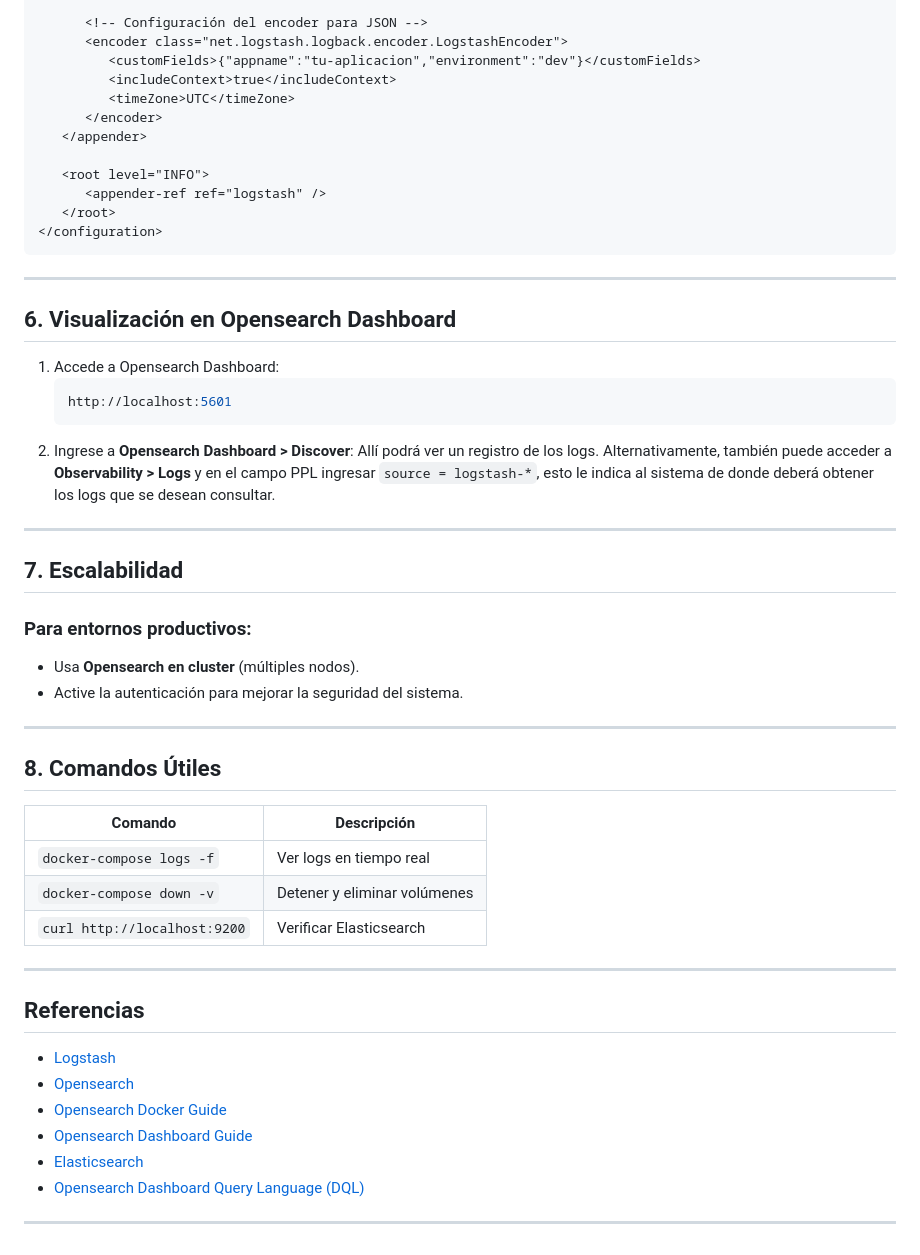
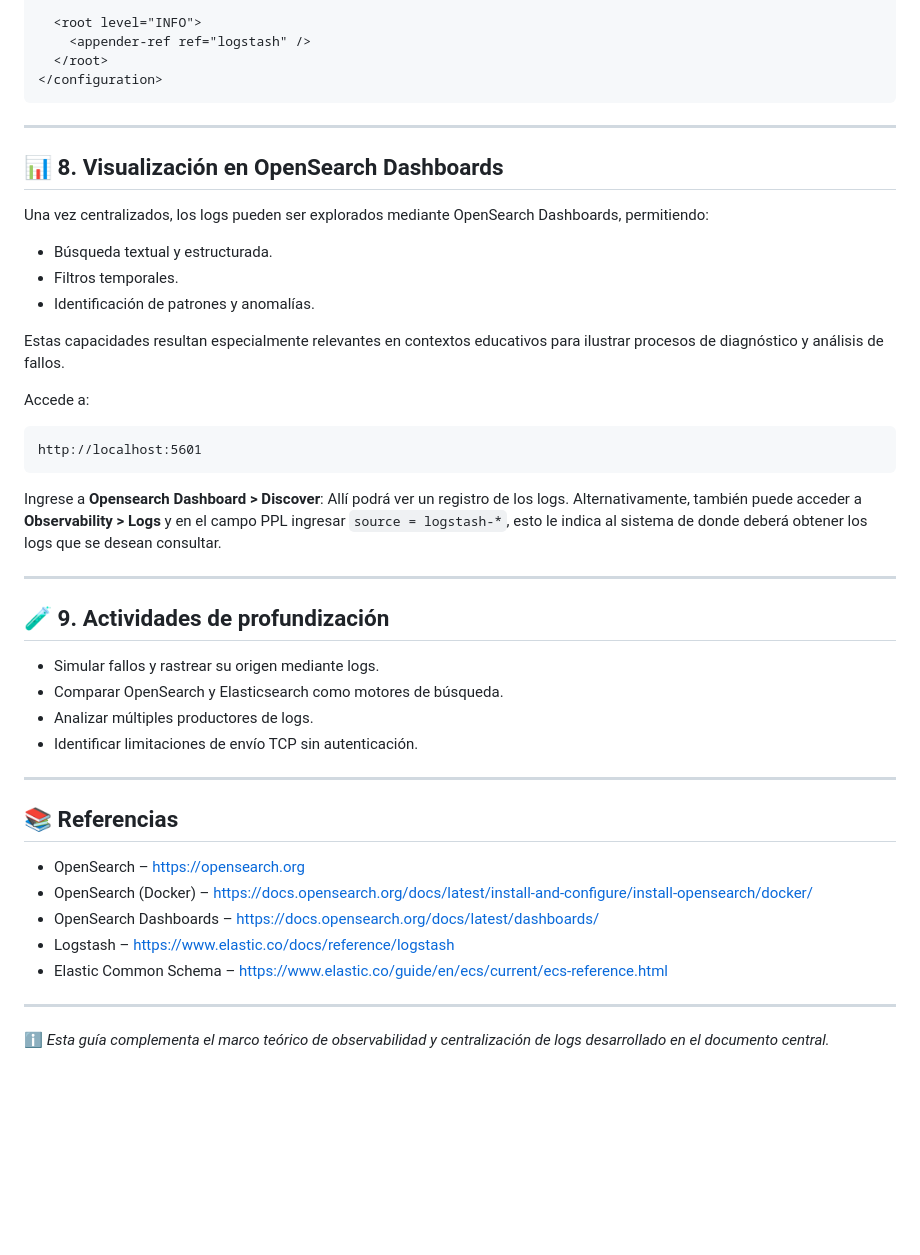
Before and after one commit to christiancandela/logs-centralizados, a Markdown page: guias/olo-guide.md, the part around one of its changes. GitHub-like rendering; blank space fills up the shorter version.

````diff
--- a/guias/olo-guide.md
+++ b/guias/olo-guide.md
@@ -260,50 +305,49 @@ Configura `logback.xml` para enviar logs a Logstash:
 
-      <!-- Configuración del encoder para JSON -->
-      <encoder class="net.logstash.logback.encoder.LogstashEncoder">
-         <customFields>{"appname":"tu-aplicacion","environment":"dev"}</customFields>
-         <includeContext>true</includeContext>
-         <timeZone>UTC</timeZone>
-      </encoder>
-   </appender>
-
-   <root level="INFO">
-      <appender-ref ref="logstash" />
-   </root>
+  <root level="INFO">
+    <appender-ref ref="logstash" />
+  </root>
 </configuration>
 ```
 
 ---
 
-## **6. Visualización en Opensearch Dashboard**
-1. Accede a Opensearch Dashboard:
-   ```bash
-   http://localhost:5601
-   ```
-2. Ingrese a **Opensearch Dashboard > Discover**: Allí podrá ver un registro de los logs. Alternativamente, también puede acceder a **Observability > Logs** y en el campo PPL ingresar `source = logstash-*`, esto le indica al sistema de donde deberá obtener los logs que se desean consultar.
+## 📊 8. Visualización en OpenSearch Dashboards
+
+Una vez centralizados, los logs pueden ser explorados mediante OpenSearch Dashboards, permitiendo:
+
+- Búsqueda textual y estructurada.
+- Filtros temporales.
+- Identificación de patrones y anomalías.
+
+Estas capacidades resultan especialmente relevantes en contextos educativos para ilustrar procesos de diagnóstico y análisis de fallos.
+
+Accede a:
+
+```
+http://localhost:5601
+```
+
+Ingrese a **Opensearch Dashboard > Discover**: Allí podrá ver un registro de los logs. Alternativamente, también puede acceder a **Observability > Logs** y en el campo PPL ingresar `source = logstash-*`, esto le indica al sistema de donde deberá obtener los logs que se desean consultar.
 
 ---
 
-## **7. Escalabilidad**
-### **Para entornos productivos:**
-- Usa **Opensearch en cluster** (múltiples nodos).
-- Active la autenticación para mejorar la seguridad del sistema.
+## 🧪 9. Actividades de profundización
+
+- Simular fallos y rastrear su origen mediante logs.
+- Comparar OpenSearch y Elasticsearch como motores de búsqueda.
+- Analizar múltiples productores de logs.
+- Identificar limitaciones de envío TCP sin autenticación.
 
 ---
 
-## **8. Comandos Útiles**
-| Comando                     | Descripción                          |
-|-----------------------------|--------------------------------------|
-| `docker-compose logs -f`    | Ver logs en tiempo real              |
-| `docker-compose down -v`    | Detener y eliminar volúmenes         |
-| `curl http://localhost:9200`| Verificar Elasticsearch              |
+## 📚 Referencias
+
+- OpenSearch – https://opensearch.org
+- OpenSearch (Docker) – https://docs.opensearch.org/docs/latest/install-and-configure/install-opensearch/docker/
+- OpenSearch Dashboards – https://docs.opensearch.org/docs/latest/dashboards/
+- Logstash – https://www.elastic.co/docs/reference/logstash
+- Elastic Common Schema – https://www.elastic.co/guide/en/ecs/current/ecs-reference.html
 
 ---
 
-## **Referencias**
-- [Logstash](https://www.elastic.co/docs/reference/logstash)
-- [Opensearch](https://opensearch.org)
-- [Opensearch Docker Guide](https://docs.opensearch.org/docs/latest/install-and-configure/install-opensearch/docker/)
-- [Opensearch Dashboard Guide](https://docs.opensearch.org/docs/latest/dashboards/)
-- [Elasticsearch](https://www.elastic.co/guide/en/elasticsearch/reference/current/docker.html)
-- [Opensearch Dashboard Query Language (DQL)](https://docs.opensearch.org/docs/latest/dashboards/dql/)
----
+ℹ️ *Esta guía complementa el marco teórico de observabilidad y centralización de logs desarrollado en el documento central.*
````
Also changed, not shown: other parts of guias/olo-guide.md (+175 -130 lines).
